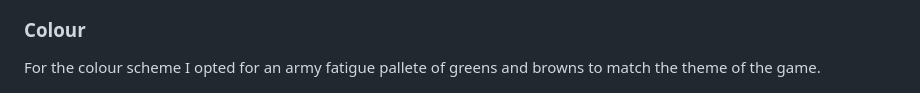
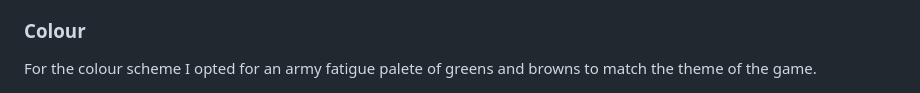
Before and after one commit to ofemiashiru/CI_MS2_QSG, a Markdown page: README.md, the part around the change. Rendered like a GitHub page.

Commit message:
readme: correct spelling in colour section

```diff
--- a/README.md
+++ b/README.md
@@ -114,7 +114,7 @@ QuickShot was designed to have an old school 80s game look that adopted some of
 
 ### Colour
 
-For the colour scheme I opted for an army fatigue pallete of greens and browns to match the theme of the game.
+For the colour scheme I opted for an army fatigue palete of greens and browns to match the theme of the game.
 
 ![Colour Scheme](docs/features/colour-scheme.png)
 
```
